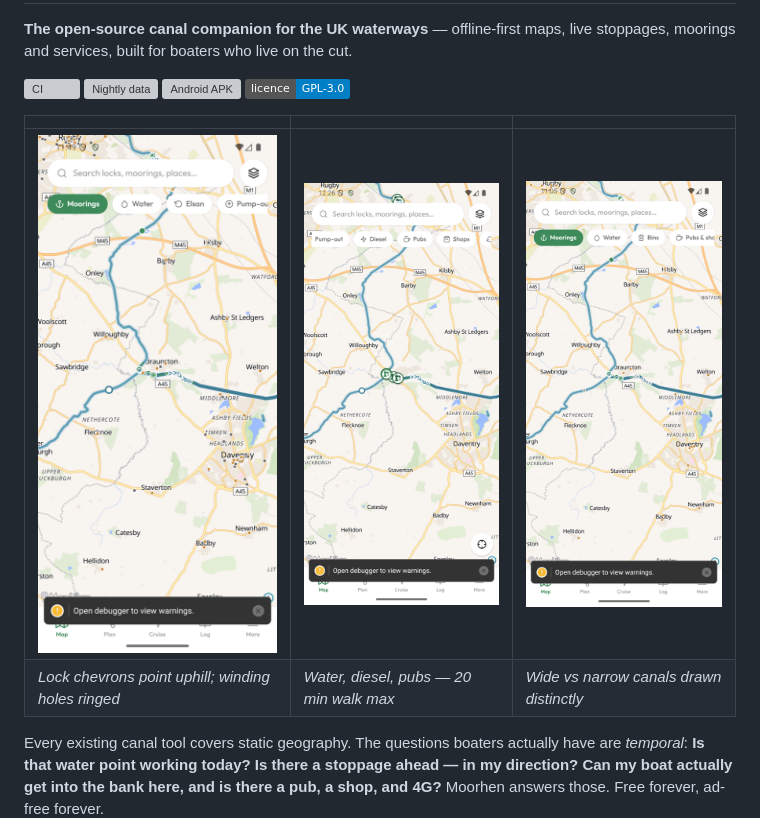
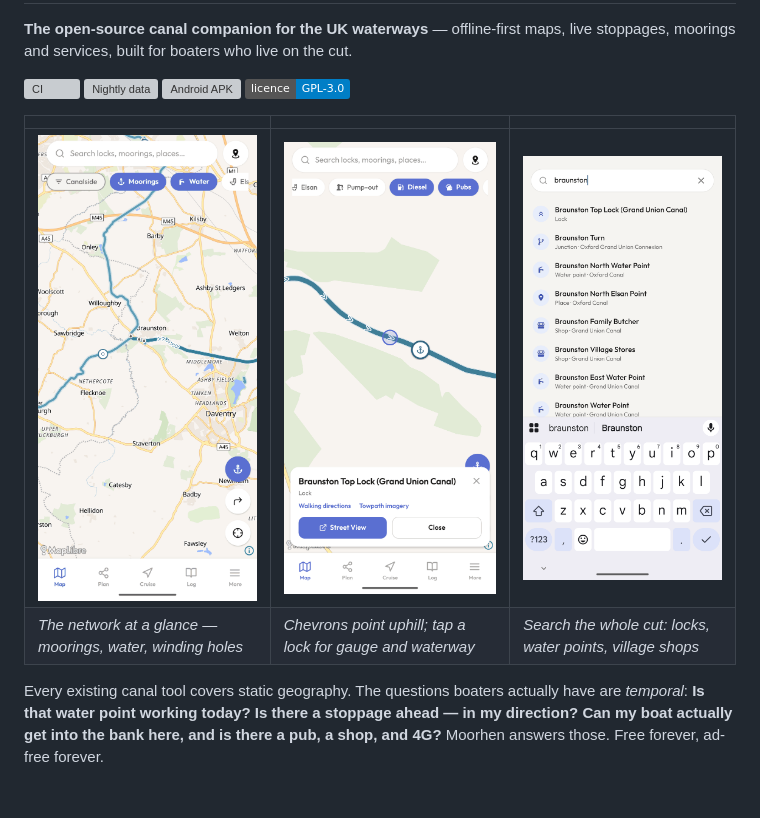
Before and after one commit to lovelaced/moorhen, a Markdown page: README.md, the part around one of its changes. Drawn GitHub-style; pictures changed too: docs/images/map-badges.png (deleted), docs/images/map-home.png, docs/images/map-locks.png; badges without logos; blank space fills up the shorter version; grey boxes are pictures that could not be loaded.

```diff
--- a/README.md
+++ b/README.md
@@ -7,10 +11,10 @@
 [![Android APK](https://github.com/lovelaced/moorhen/actions/workflows/android.yml/badge.svg)](https://github.com/lovelaced/moorhen/actions/workflows/android.yml)
 [![Licence: GPL-3.0](https://img.shields.io/badge/licence-GPL--3.0-blue.svg)](LICENSE)
 
-|                                                        |                                                     |                                              |
-| ------------------------------------------------------ | --------------------------------------------------- | -------------------------------------------- |
-| ![Lock chevrons on the map](docs/images/map-locks.png) | ![Service badge layers](docs/images/map-badges.png) | ![Map home screen](docs/images/map-home.png) |
-| _Lock chevrons point uphill; winding holes ringed_     | _Water, diesel, pubs — 20 min walk max_             | _Wide vs narrow canals drawn distinctly_     |
+|                                                                                  |                                                                                                |                                                                                                    |
+| -------------------------------------------------------------------------------- | ---------------------------------------------------------------------------------------------- | -------------------------------------------------------------------------------------------------- |
+| ![The canal network around Braunston with layer chips](docs/images/map-home.png) | ![Braunston lock flight, chevrons pointing uphill, lock sheet open](docs/images/map-locks.png) | ![Search results for Braunston: locks, junctions, water points, shops](docs/images/map-search.png) |
+| _The network at a glance — moorings, water, winding holes_                       | _Chevrons point uphill; tap a lock for gauge and waterway_                                     | _Search the whole cut: locks, water points, village shops_                                         |
 
 Every existing canal tool covers static geography. The questions boaters actually have are _temporal_: **Is that water point working today? Is there a stoppage ahead — in my direction? Can my boat actually get into the bank here, and is there a pub, a shop, and 4G?** Moorhen answers those. Free forever, ad-free forever.
 
```
Also changed, not shown: other parts of README.md (+5 -1 lines), 1 other file.
